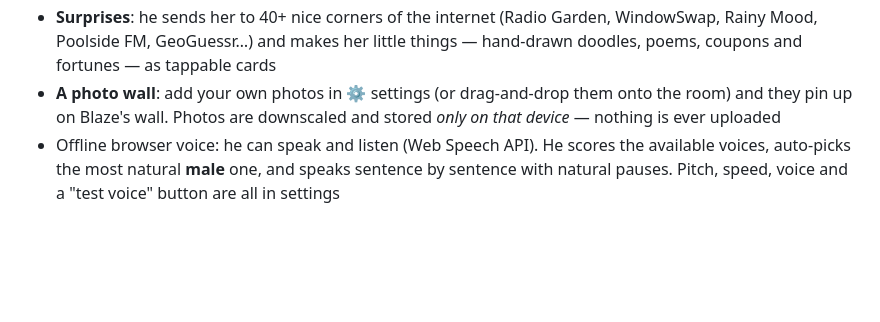
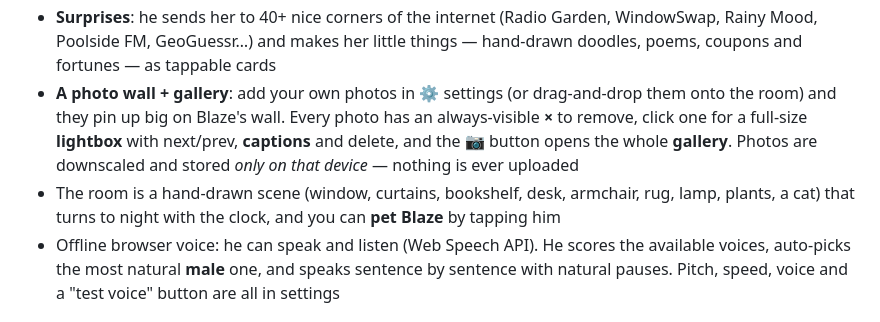
Before and after one commit to sudobreakstuff/blaze, a Markdown page: README.md, the part around the change. GitHub-like rendering; blank space fills up the shorter version.

Commit message:
README: document gallery, captions, petting

```diff
--- a/README.md
+++ b/README.md
@@ -17,9 +17,14 @@ Pages.
 - **Surprises**: he sends her to 40+ nice corners of the internet (Radio Garden,
   WindowSwap, Rainy Mood, Poolside FM, GeoGuessr…) and makes her little things —
   hand-drawn doodles, poems, coupons and fortunes — as tappable cards
-- **A photo wall**: add your own photos in ⚙ settings (or drag-and-drop them onto
-  the room) and they pin up on Blaze's wall. Photos are downscaled and stored
-  *only on that device* — nothing is ever uploaded
+- **A photo wall + gallery**: add your own photos in ⚙ settings (or drag-and-drop
+  them onto the room) and they pin up big on Blaze's wall. Every photo has an
+  always-visible **×** to remove, click one for a full-size **lightbox** with
+  next/prev, **captions** and delete, and the 📷 button opens the whole **gallery**.
+  Photos are downscaled and stored *only on that device* — nothing is ever uploaded
+- The room is a hand-drawn scene (window, curtains, bookshelf, desk, armchair,
+  rug, lamp, plants, a cat) that turns to night with the clock, and you can
+  **pet Blaze** by tapping him
 - Offline browser voice: he can speak and listen (Web Speech API). He scores the
   available voices, auto-picks the most natural **male** one, and speaks sentence
   by sentence with natural pauses. Pitch, speed, voice and a "test voice" button
```
